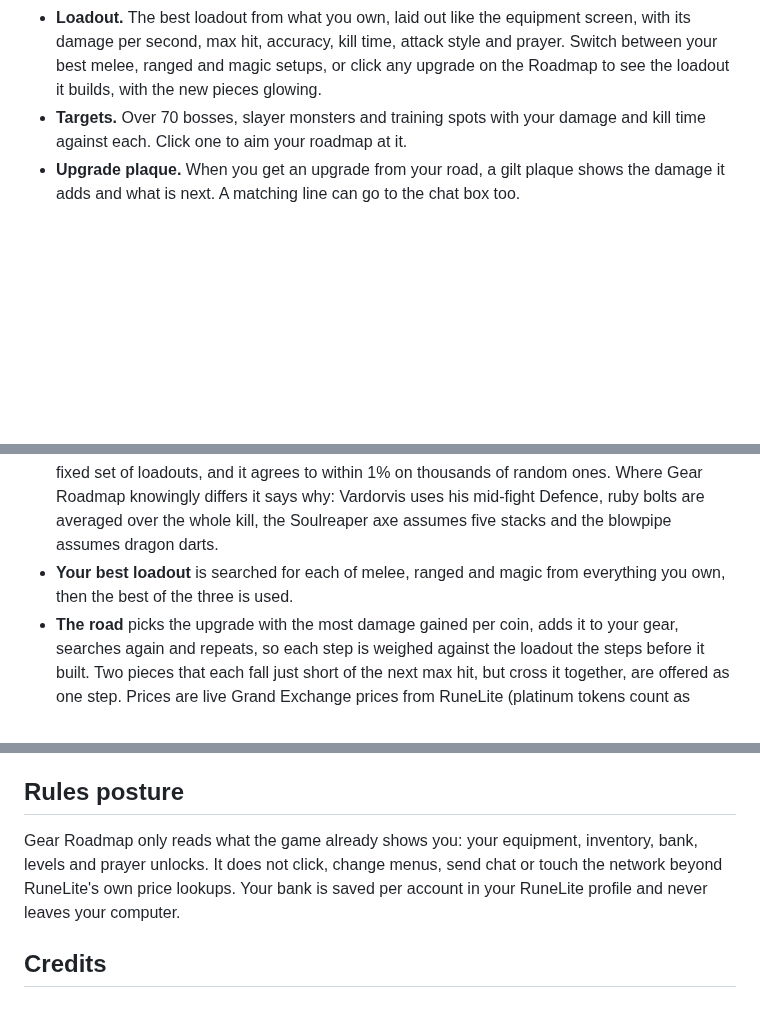
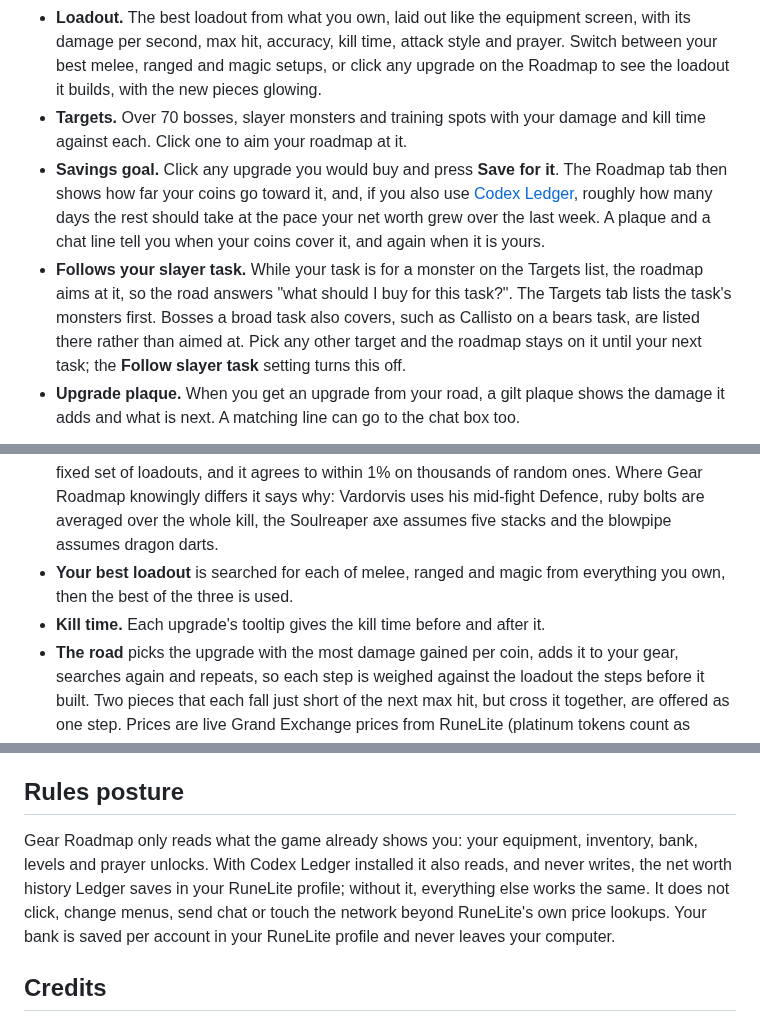
Before and after one commit to Nubles/OSRS-Codex-Gear-Roadmap, a Markdown page: README.md, 3 parts joined by grey strips. Rendered like a GitHub page; blank space fills up the shorter version.

```diff
--- a/README.md
+++ b/README.md
@@ -15,6 +15,8 @@ It is the fourth plugin in the **Codex** suite, after [Codex Navigator](https://
 - **Roadmap.** A dial with your damage per second now, then the road ahead as a chart: each upgrade is a stop, the stretch your coins already cover is lit, and the rest waits further on. Below it, the next upgrades in order with their price, the damage each adds, what each point of damage costs and whether you can afford it yet. Upgrades you earn rather than buy (a Salve amulet imbue, Dizana's quiver, the void sets), the biggest leaps off the cheap road, and upgrades you could use after some training get their own lists.
 - **Loadout.** The best loadout from what you own, laid out like the equipment screen, with its damage per second, max hit, accuracy, kill time, attack style and prayer. Switch between your best melee, ranged and magic setups, or click any upgrade on the Roadmap to see the loadout it builds, with the new pieces glowing.
 - **Targets.** Over 70 bosses, slayer monsters and training spots with your damage and kill time against each. Click one to aim your roadmap at it.
+- **Savings goal.** Click any upgrade you would buy and press **Save for it**. The Roadmap tab then shows how far your coins go toward it, and, if you also use [Codex Ledger](https://github.com/Nubles/OSRS-Codex-Ledger), roughly how many days the rest should take at the pace your net worth grew over the last week. A plaque and a chat line tell you when your coins cover it, and again when it is yours.
+- **Follows your slayer task.** While your task is for a monster on the Targets list, the roadmap aims at it, so the road answers "what should I buy for this task?". The Targets tab lists the task's monsters first. Bosses a broad task also covers, such as Callisto on a bears task, are listed there rather than aimed at. Pick any other target and the roadmap stays on it until your next task; the **Follow slayer task** setting turns this off.
 - **Upgrade plaque.** When you get an upgrade from your road, a gilt plaque shows the damage it adds and what is next. A matching line can go to the chat box too.
 
 <p align="center">
@@ -31,13 +38,14 @@ Open your bank once so Gear Roadmap knows everything you own. Your worn gear and
 - **Damage** follows the game's formulas as the OSRS Wiki documents them: accuracy and max hit from your levels, potions, prayers and gear, with the special effects that matter for upgrades, such as the Salve amulet (which never stacks with the slayer helmet), slayer helmet and black mask, void and elite void, crystal armour, Inquisitor's, the obsidian set, the twisted bow, the Tumeken's shadow, Osmumten's fang, the scythe, the dual macuahuitl, keris, dragon hunter weapons (which add to the imbued slayer helmet rather than multiply it), demonbane weapons, revenant weapons in the Wilderness, Dizana's quiver, the tome of fire, enchanted bolts (with the Kandarin hard diary), ice spells with no element, and elemental weaknesses. Monsters with their own rules are handled too: Zulrah's damage cap, the Kraken's ranged resistance, the Corporeal Beast's halved damage and the tormented demon's shield.
 - **Checked against the wiki.** The tests compare the engine with the wiki's DPS calculator on a fixed set of loadouts, and it agrees to within 1% on thousands of random ones. Where Gear Roadmap knowingly differs it says why: Vardorvis uses his mid-fight Defence, ruby bolts are averaged over the whole kill, the Soulreaper axe assumes five stacks and the blowpipe assumes dragon darts.
 - **Your best loadout** is searched for each of melee, ranged and magic from everything you own, then the best of the three is used.
+- **Kill time.** Each upgrade's tooltip gives the kill time before and after it.
 - **The road** picks the upgrade with the most damage gained per coin, adds it to your gear, searches again and repeats, so each step is weighed against the loadout the steps before it built. Two pieces that each fall just short of the next max hit, but cross it together, are offered as one step. Prices are live Grand Exchange prices from RuneLite (platinum tokens count as coins), and ammunition is priced per 1,000. The road starts from iron scimitars and shortbows, so new accounts get one too.
 - **Ironmen** cannot buy, so their road shows its total cost instead of their coins, and prices stand for how hard each item is to get. Seasonal worlds are planned without their relics, and the panel says so.
 - **Assumptions** are in the settings: combat potions or none, and offensive prayers you have unlocked (Piety, Rigour, Augury, Deadeye and Mystic Vigour are read from the game). The **Slayer helmet bonus** setting counts the black mask and slayer helmet against Slayer monsters and against whatever your current task covers, boss tasks included; it can also be set to always or never. The Loadout tab shows which was assumed.
 
 ## Rules posture
 
-Gear Roadmap only reads what the game already shows you: your equipment, inventory, bank, levels and prayer unlocks. It does not click, change menus, send chat or touch the network beyond RuneLite's own price lookups. Your bank is saved per account in your RuneLite profile and never leaves your computer.
+Gear Roadmap only reads what the game already shows you: your equipment, inventory, bank, levels and prayer unlocks. With Codex Ledger installed it also reads, and never writes, the net worth history Ledger saves in your RuneLite profile; without it, everything else works the same. It does not click, change menus, send chat or touch the network beyond RuneLite's own price lookups. Your bank is saved per account in your RuneLite profile and never leaves your computer.
 
 ## Credits
 
```
Also changed, not shown: other parts of README.md (+5 -0 lines), docs/screenshots/goal.png (added), docs/screenshots/task.png (added), 4 other files.
